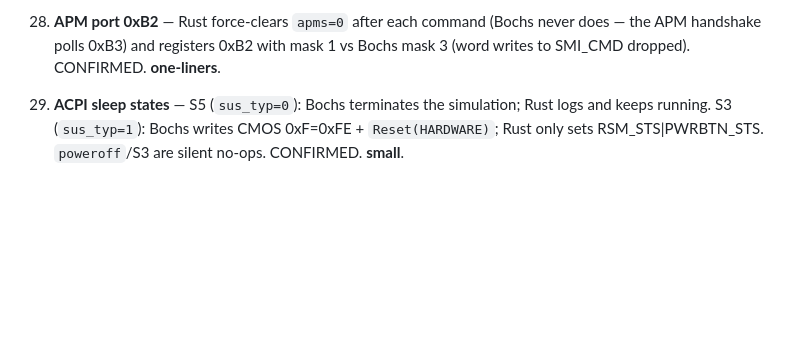
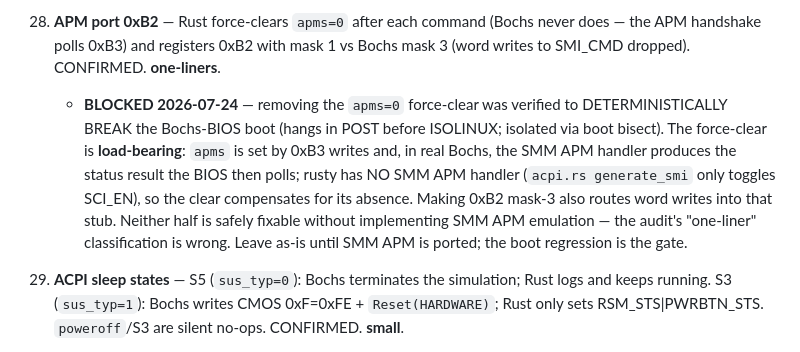
Before and after one commit to r3bb1t/rusty_box, a Markdown page: docs/iodev-parity-audit-2026-07-10.md, the part around the change. Drawn GitHub-style; blank space fills up the shorter version.

Commit message:
docs(iodev): mark audit #28 (APM 0xB2) blocked — apms clear is load-bearing
Boot-bisect finding: removing the apms=0 force-clear (to match Bochs) or widening
the 0xB2 mask to 3 deterministically hangs the Bochs-BIOS boot in POST before
ISOLINUX. apms is set by 0xB3 writes and, in real Bochs, the SMM APM handler
produces the status the BIOS polls; rusty has no SMM APM handler (generate_smi
only toggles SCI_EN), so the clear compensates for its absence. #28 is not safely
fixable without SMM APM emulation. Caught by the boot-check-before-commit gate;
nothing bad was committed.

Co-Authored-By: Claude Opus 4.8 <noreply@anthropic.com>

```diff
--- a/docs/iodev-parity-audit-2026-07-10.md
+++ b/docs/iodev-parity-audit-2026-07-10.md
@@ -272,6 +272,16 @@ tags as of 2026-07-10 and re-check before fixing.
 28. **APM port 0xB2** — Rust force-clears `apms=0` after each command (Bochs
     never does — the APM handshake polls 0xB3) and registers 0xB2 with mask 1 vs
     Bochs mask 3 (word writes to SMI_CMD dropped). CONFIRMED. **one-liners**.
+    - **BLOCKED 2026-07-24** — removing the `apms=0` force-clear was verified to
+      DETERMINISTICALLY BREAK the Bochs-BIOS boot (hangs in POST before ISOLINUX;
+      isolated via boot bisect). The force-clear is **load-bearing**: `apms` is
+      set by 0xB3 writes and, in real Bochs, the SMM APM handler produces the
+      status result the BIOS then polls; rusty has NO SMM APM handler
+      (`acpi.rs generate_smi` only toggles SCI_EN), so the clear compensates for
+      its absence. Making 0xB2 mask-3 also routes word writes into that stub.
+      Neither half is safely fixable without implementing SMM APM emulation —
+      the audit's "one-liner" classification is wrong. Leave as-is until SMM APM
+      is ported; the boot regression is the gate.
 
 29. **ACPI sleep states** — S5 (`sus_typ=0`): Bochs terminates the simulation;
     Rust logs and keeps running. S3 (`sus_typ=1`): Bochs writes CMOS 0xF=0xFE +
```
